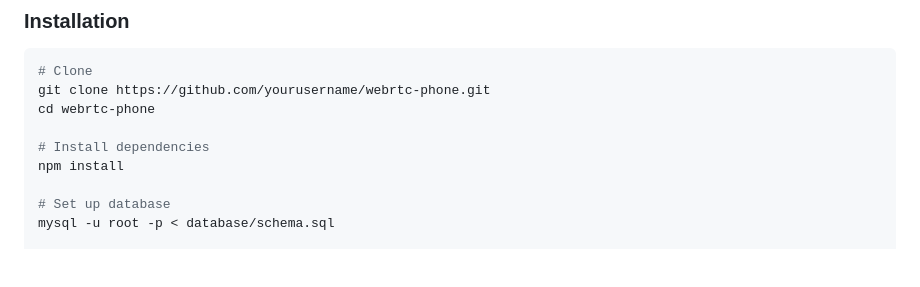
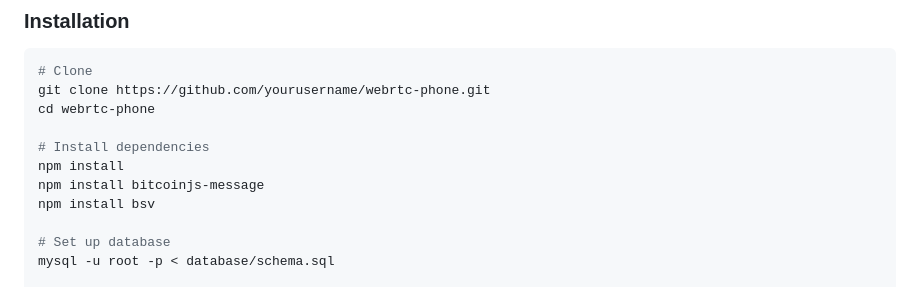
Before and after one commit to agreatopportunity/WebRTC-Phone, a Markdown page: README.md, the part around the change. Rendered like a GitHub page; blank space fills up the shorter version.

```diff
--- a/README.md
+++ b/README.md
@@ -79,6 +79,8 @@ cd webrtc-phone
 
 # Install dependencies
 npm install
+npm install bitcoinjs-message
+npm install bsv
 
 # Set up database
 mysql -u root -p < database/schema.sql
```
